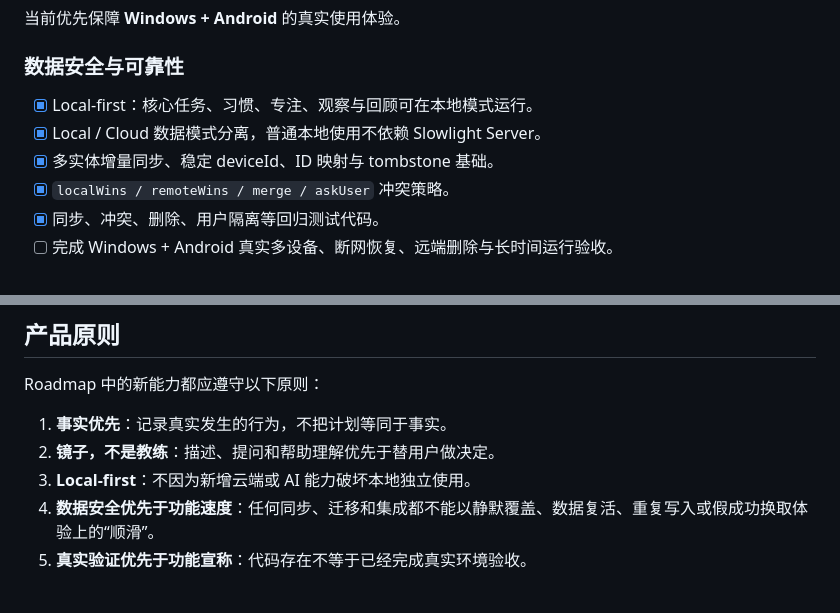
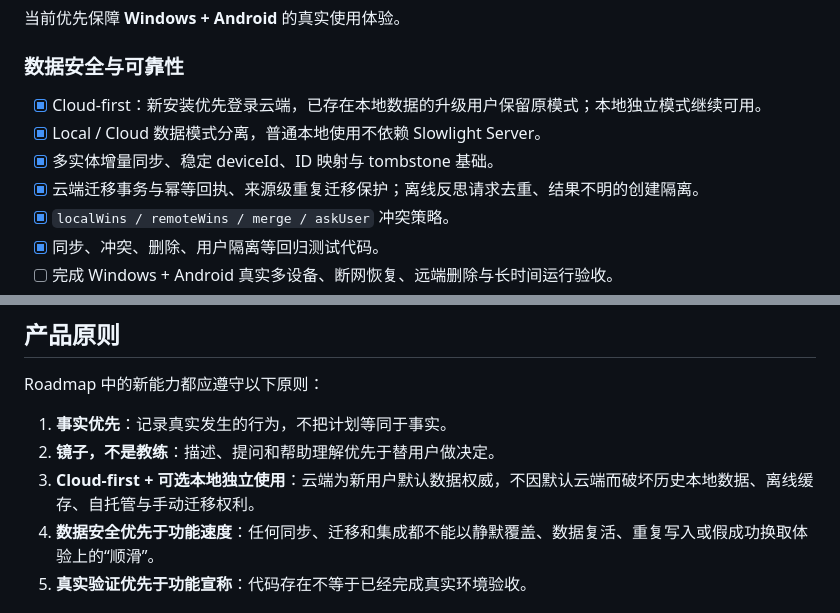
Before and after one commit to z7ping/Slowlight, a Markdown page: ROADMAP.md, 2 parts joined by grey strips. Drawn GitHub-style.

Commit message:
docs(cloud): update public rollout direction and unverified acceptance (#67-70)

```diff
--- a/ROADMAP.md
+++ b/ROADMAP.md
@@ -10,9 +10,10 @@ Slowlight 的长期目标是把任务、习惯、专注和观察形成的行为
 
 ### 数据安全与可靠性
 
-- [x] Local-first：核心任务、习惯、专注、观察与回顾可在本地模式运行。
+- [x] Cloud-first：新安装优先登录云端，已存在本地数据的升级用户保留原模式；本地独立模式继续可用。
 - [x] Local / Cloud 数据模式分离，普通本地使用不依赖 Slowlight Server。
 - [x] 多实体增量同步、稳定 deviceId、ID 映射与 tombstone 基础。
+- [x] 云端迁移事务与幂等回执、来源级重复迁移保护；离线反思请求去重、结果不明的创建隔离。
 - [x] `localWins / remoteWins / merge / askUser` 冲突策略。
 - [x] 同步、冲突、删除、用户隔离等回归测试代码。
 - [ ] 完成 Windows + Android 真实多设备、断网恢复、远端删除与长时间运行验收。
@@ -70,7 +71,7 @@ Roadmap 中的新能力都应遵守以下原则：
 
 1. **事实优先**：记录真实发生的行为，不把计划等同于事实。
 2. **镜子，不是教练**：描述、提问和帮助理解优先于替用户做决定。
-3. **Local-first**：不因为新增云端或 AI 能力破坏本地独立使用。
+3. **Cloud-first + 可选本地独立使用**：云端为新用户默认数据权威，不因默认云端而破坏历史本地数据、离线缓存、自托管与手动迁移权利。
 4. **数据安全优先于功能速度**：任何同步、迁移和集成都不能以静默覆盖、数据复活、重复写入或假成功换取体验上的“顺滑”。
 5. **真实验证优先于功能宣称**：代码存在不等于已经完成真实环境验收。
 
```
